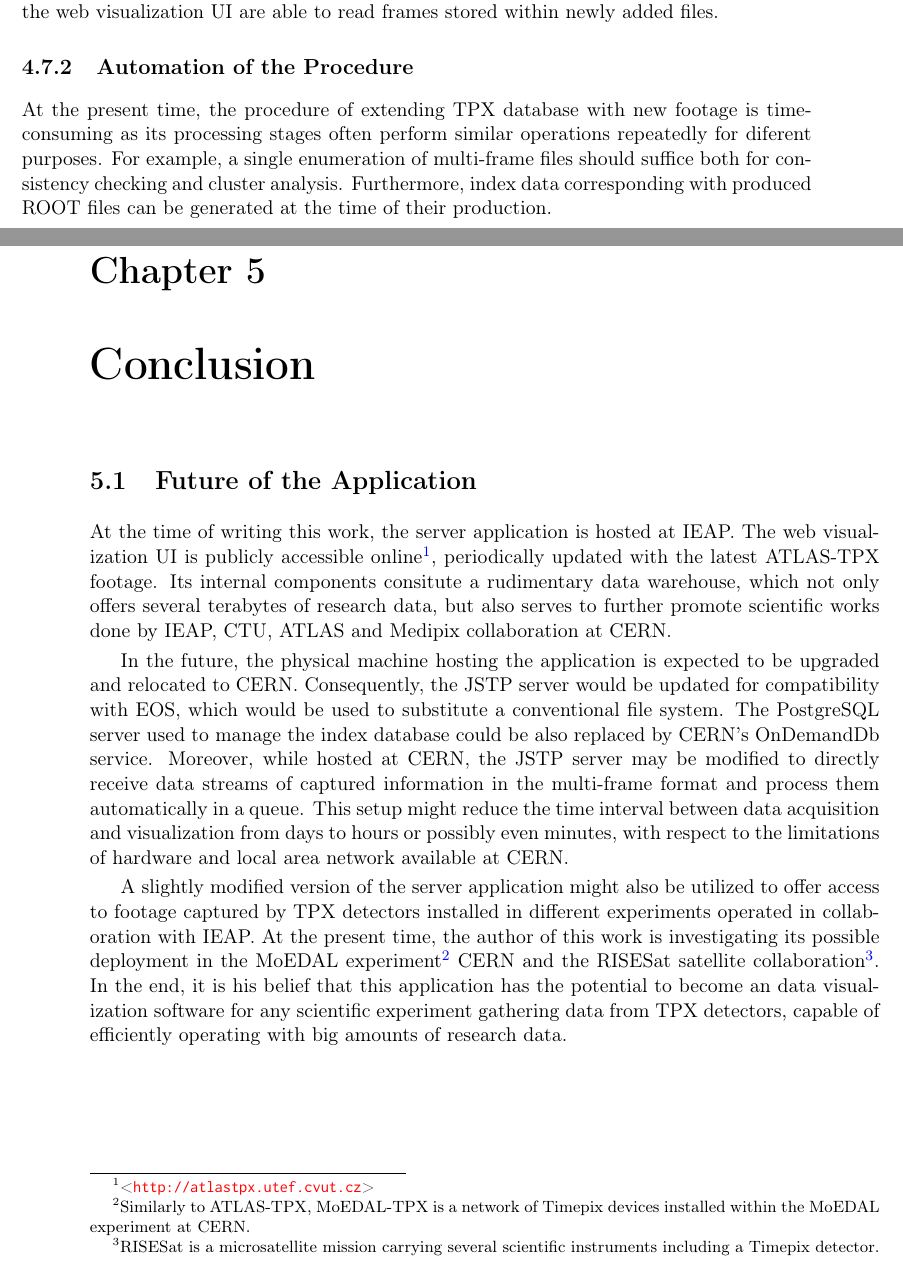
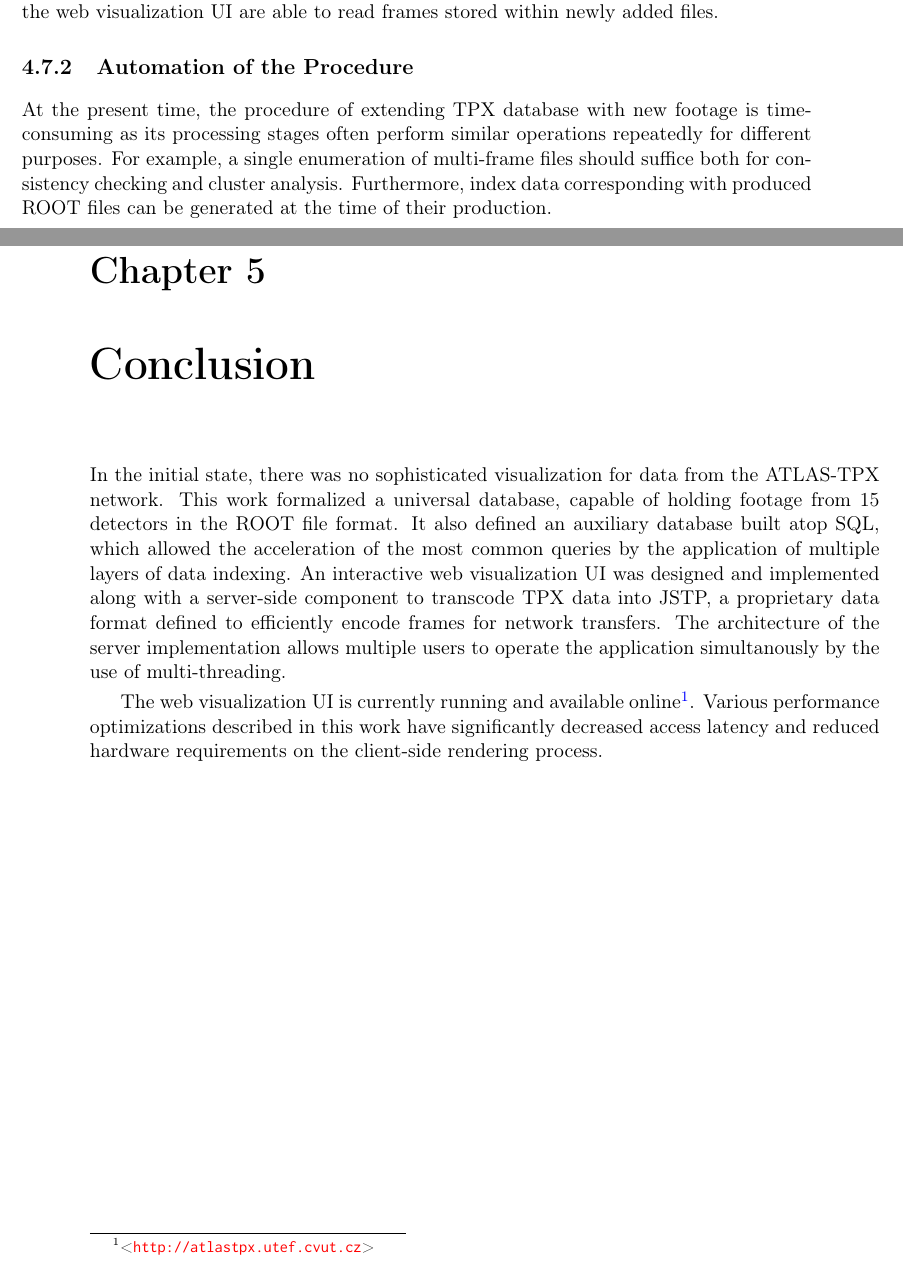
Before and after one commit to petrmanek/fel-bachelor-thesis, a LaTeX thesis (thesis.tex, which reads chapters/chap04.tex, chapters/chap05.tex): two parts of pages 52 and 55 of 73, joined at a grey line, cut so that both start at the same text. Compiled offline with pdfLaTeX.

Commit message:
Revised conclusion.

```diff
--- a/chapters/chap04.tex
+++ b/chapters/chap04.tex
@@ -386,6 +386,6 @@ Since the original multi-frame files are not needed anymore, they can be discard
 
 \subsection{Automation of the Procedure}
 \label{import-automation}
-At the present time, the procedure of extending TPX database with new footage is time-consuming as its processing stages often perform similar operations repeatedly for diferent purposes. For example, a single enumeration of multi-frame files should suffice both for consistency checking and cluster analysis. Furthermore, index data corresponding with produced ROOT files can be generated at the time of their production.
+At the present time, the procedure of extending TPX database with new footage is time-consuming as its processing stages often perform similar operations repeatedly for different purposes. For example, a single enumeration of multi-frame files should suffice both for consistency checking and cluster analysis. Furthermore, index data corresponding with produced ROOT files can be generated at the time of their production.
 
 It is however worth noting that this procedure was originally designed in the fall of 2015 with the sole purpose of transferring data from CERN to IEAP. Its automation is currently under investigation.
--- a/chapters/chap05.tex
+++ b/chapters/chap05.tex
@@ -1,8 +1,5 @@
 \chapter{Conclusion}
 
-\section{Future of the Application}
-At the time of writing this work, the server application is hosted at IEAP. The web visualization UI is publicly accessible online\footnote{\url{http://atlastpx.utef.cvut.cz}}, periodically updated with the latest ATLAS-TPX footage. Its internal components consitute a rudimentary data warehouse, which not only offers several terabytes of research data, but also serves to further promote scientific works done by IEAP, CTU, ATLAS and Medipix collaboration at CERN.
+In the initial state, there was no sophisticated visualization for data from the ATLAS-TPX network. This work formalized a universal database, capable of holding footage from 15 detectors in the ROOT file format. It also defined an auxiliary database built atop SQL, which allowed the acceleration of the most common queries by the application of multiple layers of data indexing. An interactive web visualization UI was designed and implemented along with a server-side component to transcode TPX data into JSTP, a proprietary data format defined to efficiently encode frames for network transfers. The architecture of the server implementation allows multiple users to operate the application simultanously by the use of multi-threading.
 
-In the future, the physical machine hosting the application is expected to be upgraded and relocated to CERN. Consequently, the JSTP server would be updated for compatibility with EOS, which would be used to substitute a conventional file system. The PostgreSQL server used to manage the index database could be also replaced by CERN's OnDemandDb service. Moreover, while hosted at CERN, the JSTP server may be modified to directly receive data streams of captured information in the multi-frame format and process them automatically in a queue. This setup might reduce the time interval between data acquisition and visualization from days to hours or possibly even minutes, with respect to the limitations of hardware and local area network available at CERN.
-
-A slightly modified version of the server application might also be utilized to offer access to footage captured by TPX detectors installed in different experiments operated in collaboration with IEAP. At the present time, the author of this work is investigating its possible deployment in the MoEDAL experiment\footnote{Similarly to ATLAS-TPX, MoEDAL-TPX is a network of Timepix devices installed within the MoEDAL experiment at CERN.} CERN and the RISESat satellite collaboration\footnote{RISESat is a microsatellite mission carrying several scientific instruments including a Timepix detector.}. In the end, it is his belief that this application has the potential to become an data visualization software for any scientific experiment gathering data from TPX detectors, capable of efficiently operating with big amounts of research data.
+The web visualization UI is currently running and available online\footnote{\url{http://atlastpx.utef.cvut.cz}}. Various performance optimizations described in this work have significantly decreased access latency and reduced hardware requirements on the client-side rendering process.
```
